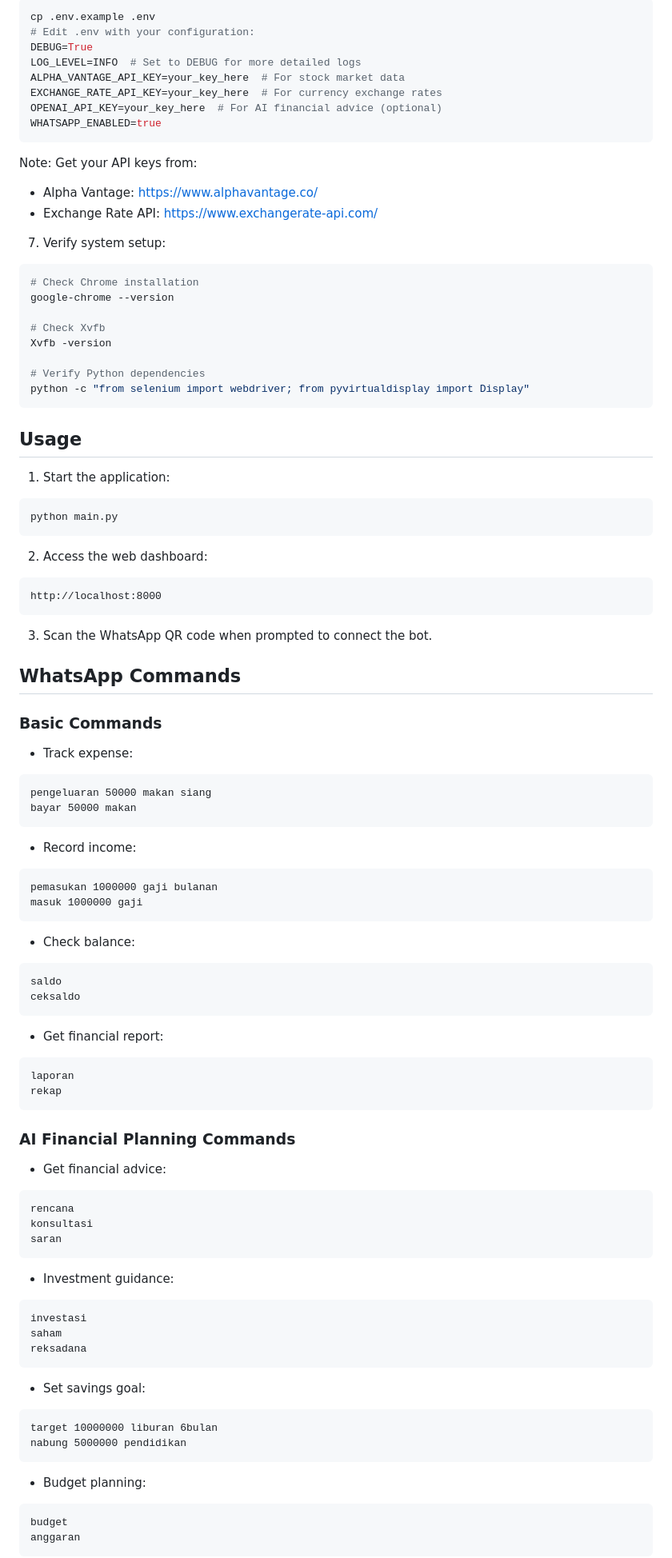
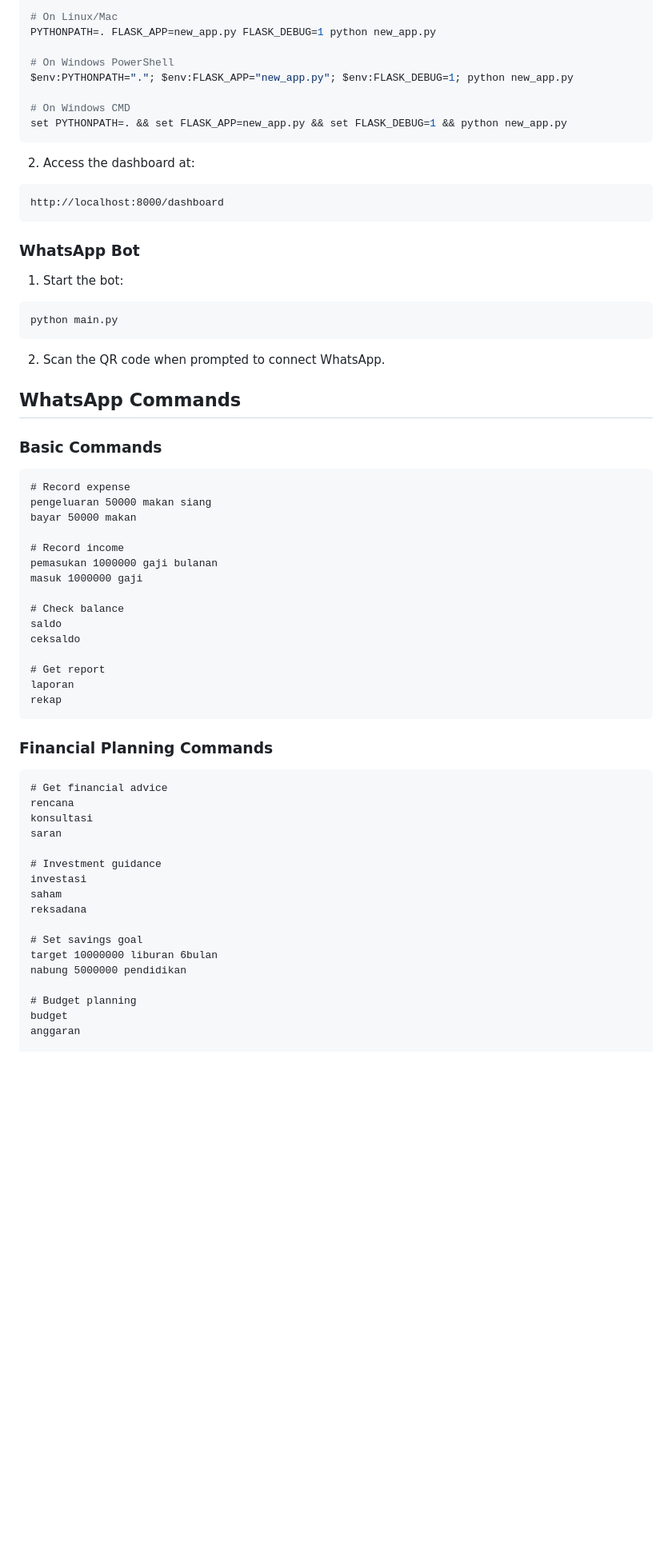
Before and after one commit to MreRes/blackboxai-1744879097487, a Markdown page: README.md, the part around the change printed below. Shown: that part at 80% size. GitHub-like rendering; blank space fills up the shorter version.

````diff
--- a/README.md
+++ b/README.md
@@ -82,95 +74,66 @@ chmod +x chromedriver-linux64/chromedriver
 ```bash
-cp .env.example .env
-# Edit .env with your configuration:
-DEBUG=True
-LOG_LEVEL=INFO  # Set to DEBUG for more detailed logs
-ALPHA_VANTAGE_API_KEY=your_key_here  # For stock market data
-EXCHANGE_RATE_API_KEY=your_key_here  # For currency exchange rates
-OPENAI_API_KEY=your_key_here  # For AI financial advice (optional)
-WHATSAPP_ENABLED=true
+# On Linux/Mac
+PYTHONPATH=. FLASK_APP=new_app.py FLASK_DEBUG=1 python new_app.py
+
+# On Windows PowerShell
+$env:PYTHONPATH="."; $env:FLASK_APP="new_app.py"; $env:FLASK_DEBUG=1; python new_app.py
+
+# On Windows CMD
+set PYTHONPATH=. && set FLASK_APP=new_app.py && set FLASK_DEBUG=1 && python new_app.py
 ```
 
-Note: Get your API keys from:
-- Alpha Vantage: https://www.alphavantage.co/
-- Exchange Rate API: https://www.exchangerate-api.com/
-
-7. Verify system setup:
-```bash
-# Check Chrome installation
-google-chrome --version
-
-# Check Xvfb
-Xvfb -version
-
-# Verify Python dependencies
-python -c "from selenium import webdriver; from pyvirtualdisplay import Display"
+2. Access the dashboard at:
+```
+http://localhost:8000/dashboard
 ```
 
-## Usage
+### WhatsApp Bot
 
-1. Start the application:
+1. Start the bot:
 ```bash
 python main.py
 ```
 
-2. Access the web dashboard:
-```
-http://localhost:8000
-```
-
-3. Scan the WhatsApp QR code when prompted to connect the bot.
+2. Scan the QR code when prompted to connect WhatsApp.
 
 ## WhatsApp Commands
 
 ### Basic Commands
-- Track expense:
 ```
+# Record expense
 pengeluaran 50000 makan siang
 bayar 50000 makan
-```
 
-- Record income:
-```
+# Record income
 pemasukan 1000000 gaji bulanan
 masuk 1000000 gaji
-```
 
-- Check balance:
-```
+# Check balance
 saldo
 ceksaldo
-```
 
-- Get financial report:
-```
+# Get report
 laporan
 rekap
 ```
 
-### AI Financial Planning Commands
-- Get financial advice:
+### Financial Planning Commands
 ```
+# Get financial advice
 rencana
 konsultasi
 saran
-```
 
-- Investment guidance:
-```
+# Investment guidance
 investasi
 saham
 reksadana
-```
 
-- Set savings goal:
-```
+# Set savings goal
 target 10000000 liburan 6bulan
 nabung 5000000 pendidikan
-```
 
-- Budget planning:
-```
+# Budget planning
 budget
 anggaran
-```
 
````
Also changed, not shown: other parts of README.md (+56 -157 lines).
